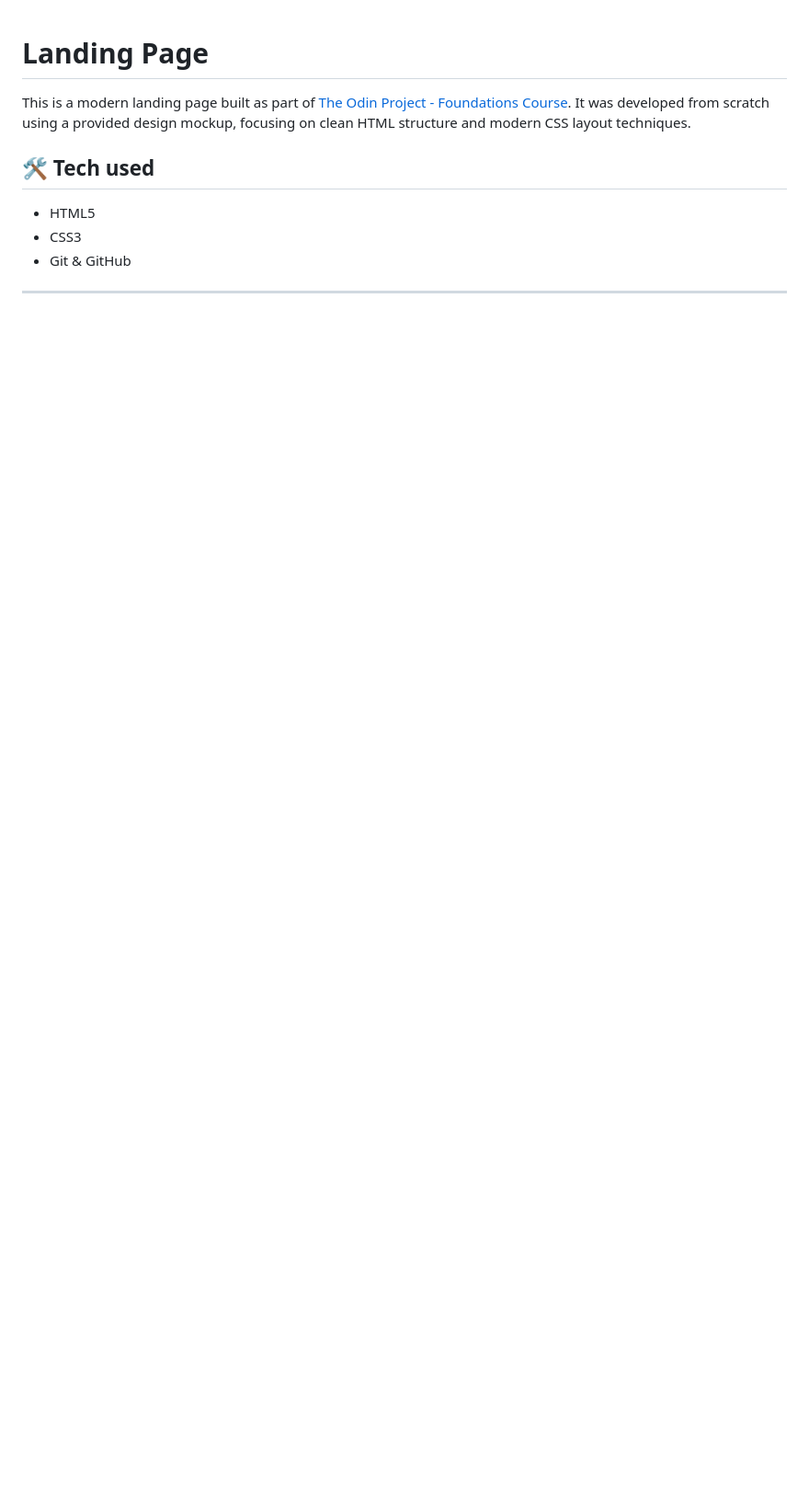
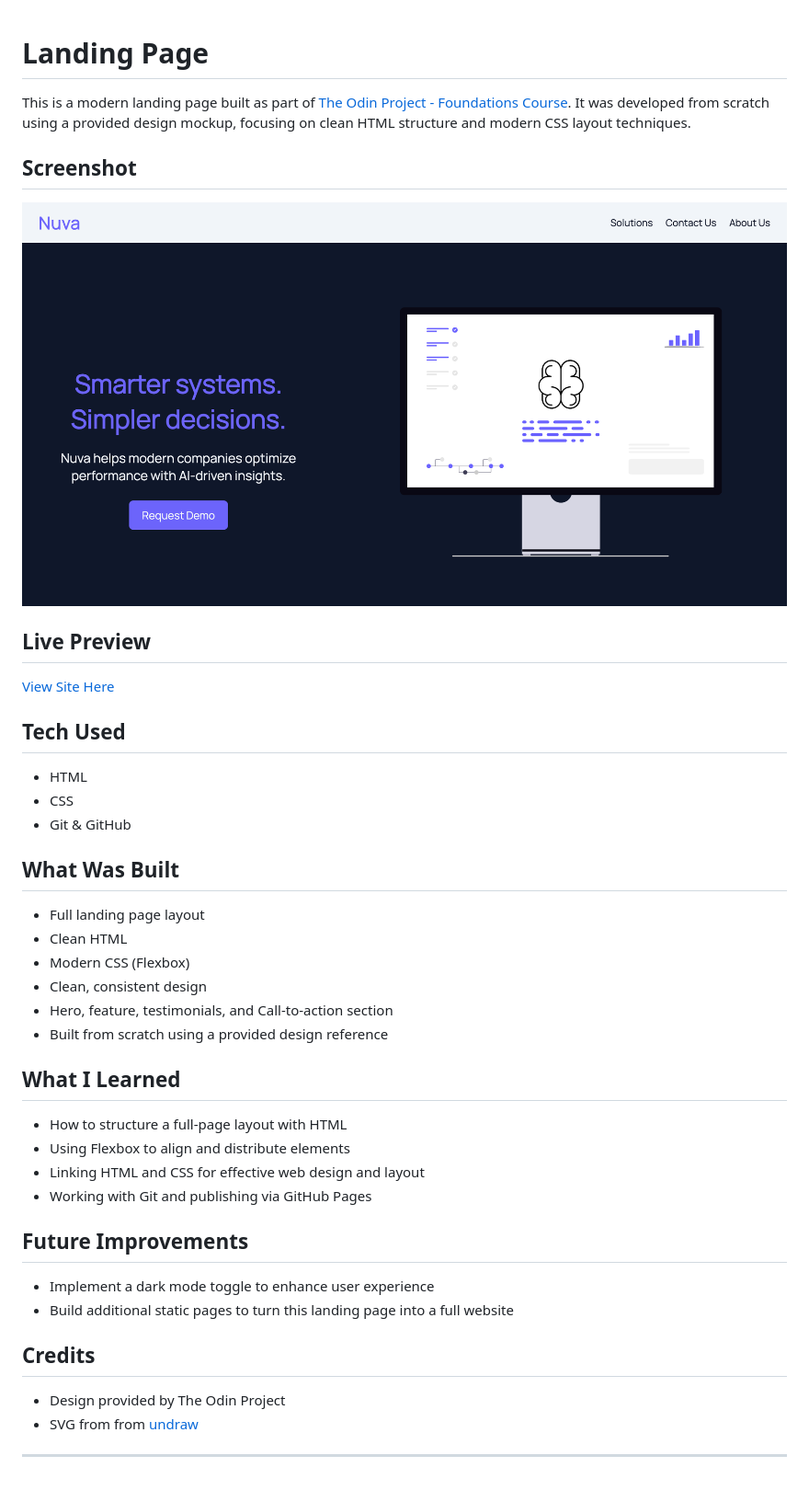
Before and after one commit to Mahmoud-Badi/Landing-Page, a Markdown page: README.md, the part around the change. Shown: that part at 92% size. Rendered like a GitHub page; pictures changed too: screenshot.png (added); blank space fills up the shorter version.

Commit message:
added screenshots and updated the readme

```diff
--- a/README.md
+++ b/README.md
@@ -2,10 +2,44 @@
 
 This is a modern landing page built as part of [The Odin Project - Foundations Course](https://www.theodinproject.com/paths/foundations/courses/foundations). It was developed from scratch using a provided design mockup, focusing on clean HTML structure and modern CSS layout techniques.
 
-## 🛠️ Tech used
+## Screenshot
 
-- HTML5
-- CSS3
+![Screenshot of the landing page](./screenshot.png)
+
+## Live Preview
+
+[View Site Here](https://your-username.github.io/landing-page)
+
+## Tech Used
+
+- HTML
+- CSS
 - Git & GitHub
 
+## What Was Built
+
+- Full landing page layout
+- Clean HTML
+- Modern CSS (Flexbox)
+- Clean, consistent design
+- Hero, feature, testimonials, and Call-to-action section
+- Built from scratch using a provided design reference
+
+## What I Learned
+
+- How to structure a full-page layout with HTML
+- Using Flexbox to align and distribute elements
+- Linking HTML and CSS for effective web design and layout
+- Working with Git and publishing via GitHub Pages
+
+## Future Improvements
+
+- Implement a dark mode toggle to enhance user experience
+- Build additional static pages to turn this landing page into a full website
+
+## Credits
+
+- Design provided by The Odin Project
+- SVG from from [undraw](https://undraw.co)
+
 ---
```
